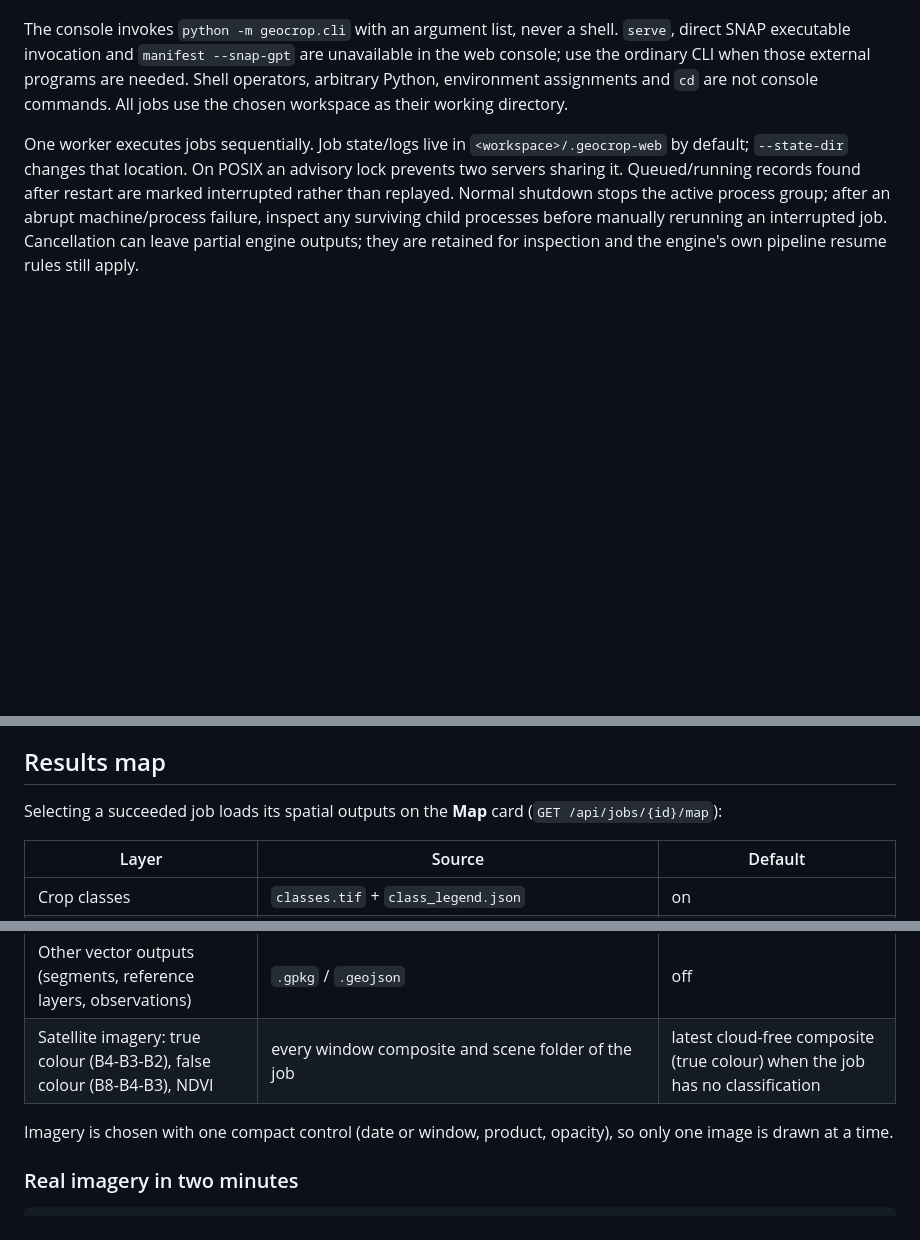
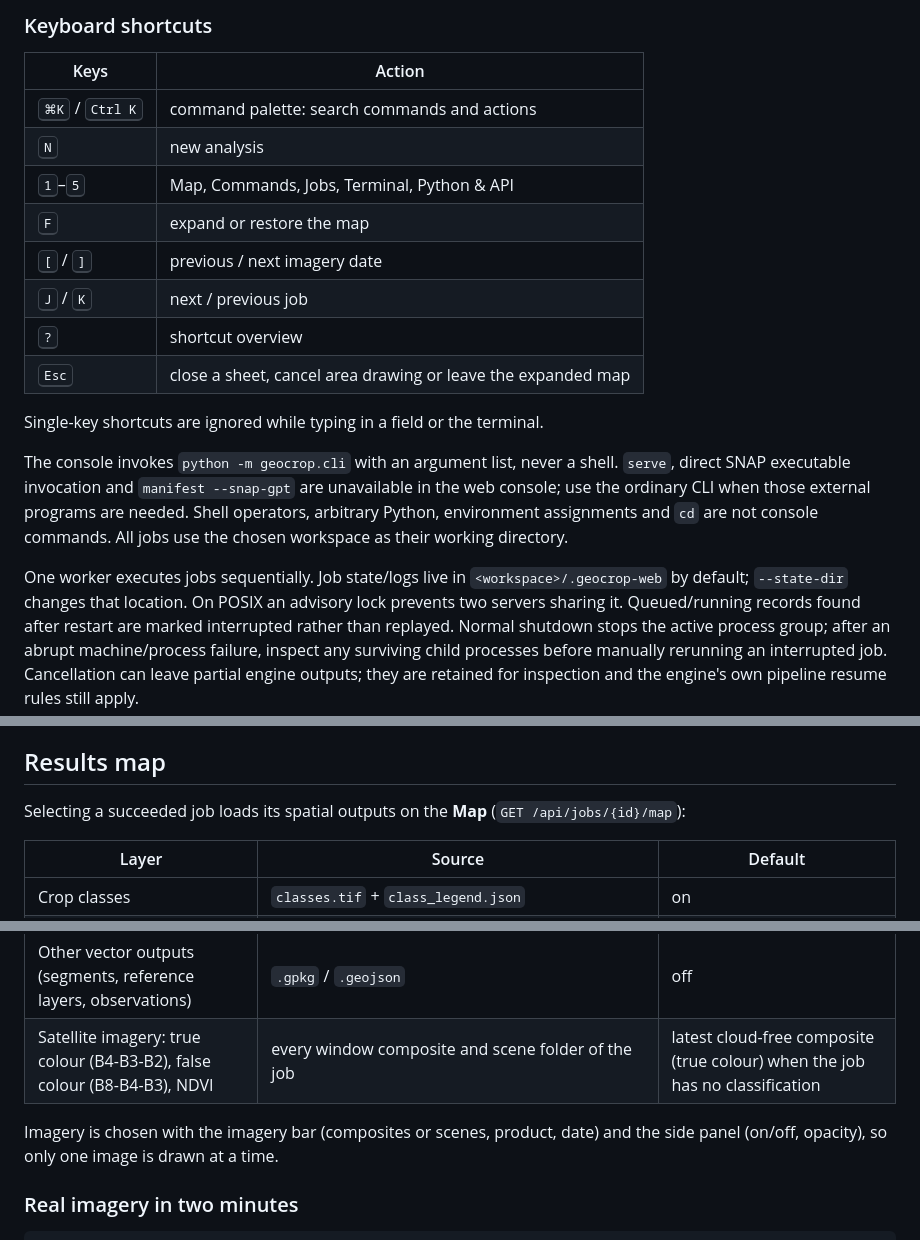
Before and after one commit to ZeljkoDzafic/geocrop-engine, a Markdown page: docs/web-interface.md, 3 parts joined by grey strips. Drawn GitHub-style; blank space fills up the shorter version.

````diff
--- a/docs/web-interface.md
+++ b/docs/web-interface.md
@@ -33,3 +60,17 @@ The UI provides:
+### Keyboard shortcuts
+
+| Keys | Action |
+|---|---|
+| <kbd>⌘K</kbd> / <kbd>Ctrl K</kbd> | command palette: search commands and actions |
+| <kbd>N</kbd> | new analysis |
+| <kbd>1</kbd>–<kbd>5</kbd> | Map, Commands, Jobs, Terminal, Python & API |
+| <kbd>F</kbd> | expand or restore the map |
+| <kbd>[</kbd> / <kbd>]</kbd> | previous / next imagery date |
+| <kbd>J</kbd> / <kbd>K</kbd> | next / previous job |
+| <kbd>?</kbd> | shortcut overview |
+| <kbd>Esc</kbd> | close a sheet, cancel area drawing or leave the expanded map |
+
+Single-key shortcuts are ignored while typing in a field or the terminal.
 
 The console invokes `python -m geocrop.cli` with an argument list, never a shell. `serve`, direct SNAP
 executable invocation and `manifest --snap-gpt` are unavailable in the web console; use the ordinary
@@ -105,7 +146,7 @@ other code is recorded as failed, including audit/readiness commands that intent
 exit codes to report data problems. Use the logs to distinguish those outcomes.
 
 ## Results map
-Selecting a succeeded job loads its spatial outputs on the **Map** card (`GET /api/jobs/{id}/map`):
+Selecting a succeeded job loads its spatial outputs on the **Map** (`GET /api/jobs/{id}/map`):
 
 | Layer | Source | Default |
 |---|---|---|
@@ -116,7 +157,8 @@ Selecting a succeeded job loads its spatial outputs on the **Map** card (`GET /a
 | Other vector outputs (segments, reference layers, observations) | `.gpkg` / `.geojson` | off |
 | Satellite imagery: true colour (B4-B3-B2), false colour (B8-B4-B3), NDVI | every window composite and scene folder of the job | latest cloud-free composite (true colour) when the job has no classification |
 
-Imagery is chosen with one compact control (date or window, product, opacity), so only one image is drawn at a time.
+Imagery is chosen with the imagery bar (composites or scenes, product, date) and the side panel (on/off, opacity), so
+only one image is drawn at a time.
 
 ### Real imagery in two minutes
 ```bash
````
Also changed, not shown: other parts of docs/web-interface.md (+35 -8 lines), CHANGELOG.md (+6 -0 lines), docs/images/web-workspace.png, 6 other files.
